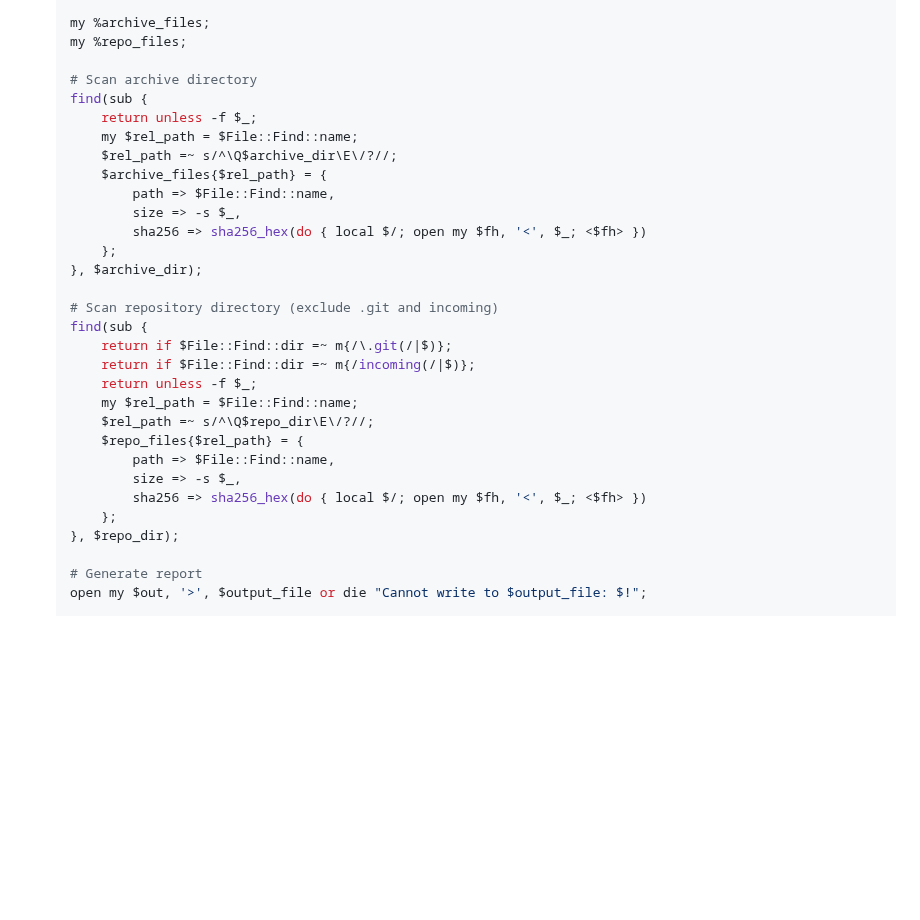
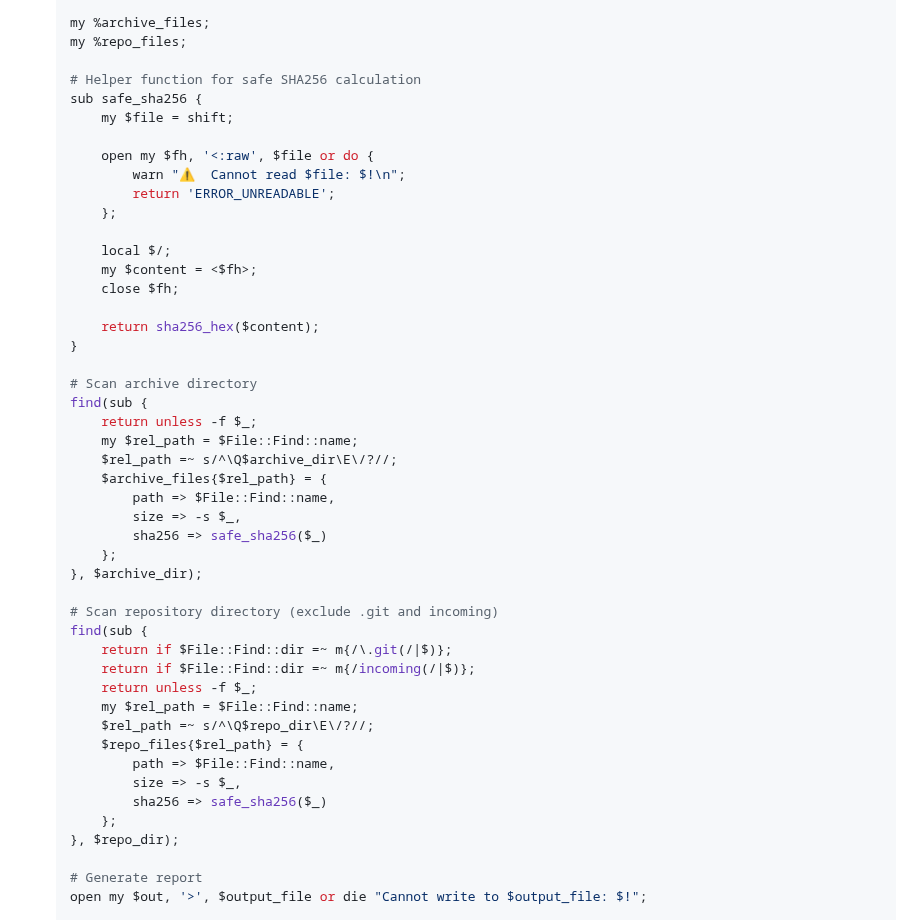
Before and after one commit to nailara-technologies/workspace-transfer, a Markdown page: CLAUDE_ONBOARDING.md, the part around the change. Rendered like a GitHub page; blank space fills up the shorter version.

Commit message:
Improve SHA256 error handling in archive inventory script
- Add safe_sha256() helper function with explicit error handling
- Use binary mode (:raw) for reliable file reading
- Return ERROR_UNREADABLE marker for failed reads
- Close file handles explicitly to prevent resource leaks
- Addresses code review feedback from Claude AI

```diff
--- a/CLAUDE_ONBOARDING.md
+++ b/CLAUDE_ONBOARDING.md
@@ -45,6 +45,22 @@ The `incoming/` directory contains **20 historical workspace archive files** (fi
    my %archive_files;
    my %repo_files;
 
+   # Helper function for safe SHA256 calculation
+   sub safe_sha256 {
+       my $file = shift;
+
+       open my $fh, '<:raw', $file or do {
+           warn "⚠️  Cannot read $file: $!\n";
+           return 'ERROR_UNREADABLE';
+       };
+
+       local $/;
+       my $content = <$fh>;
+       close $fh;
+
+       return sha256_hex($content);
+   }
+
    # Scan archive directory
    find(sub {
        return unless -f $_;
@@ -53,7 +69,7 @@ The `incoming/` directory contains **20 historical workspace archive files** (fi
        $archive_files{$rel_path} = {
            path => $File::Find::name,
            size => -s $_,
-           sha256 => sha256_hex(do { local $/; open my $fh, '<', $_; <$fh> })
+           sha256 => safe_sha256($_)
        };
    }, $archive_dir);
 
@@ -67,7 +83,7 @@ The `incoming/` directory contains **20 historical workspace archive files** (fi
        $repo_files{$rel_path} = {
            path => $File::Find::name,
            size => -s $_,
-           sha256 => sha256_hex(do { local $/; open my $fh, '<', $_; <$fh> })
+           sha256 => safe_sha256($_)
        };
    }, $repo_dir);
 
```
